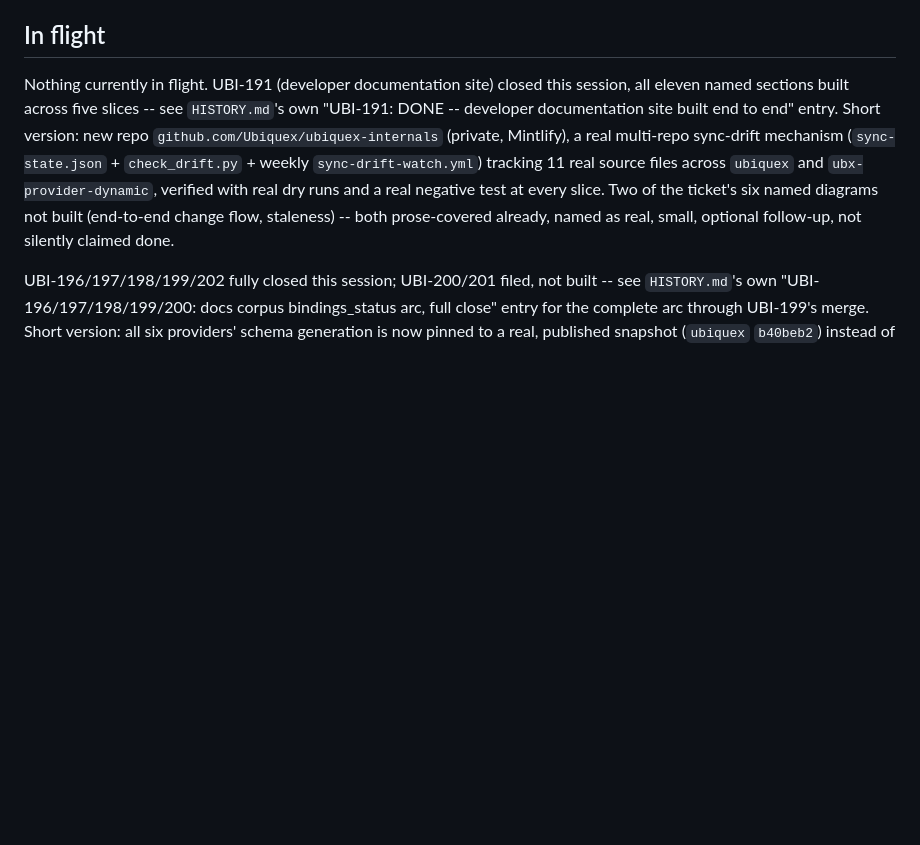
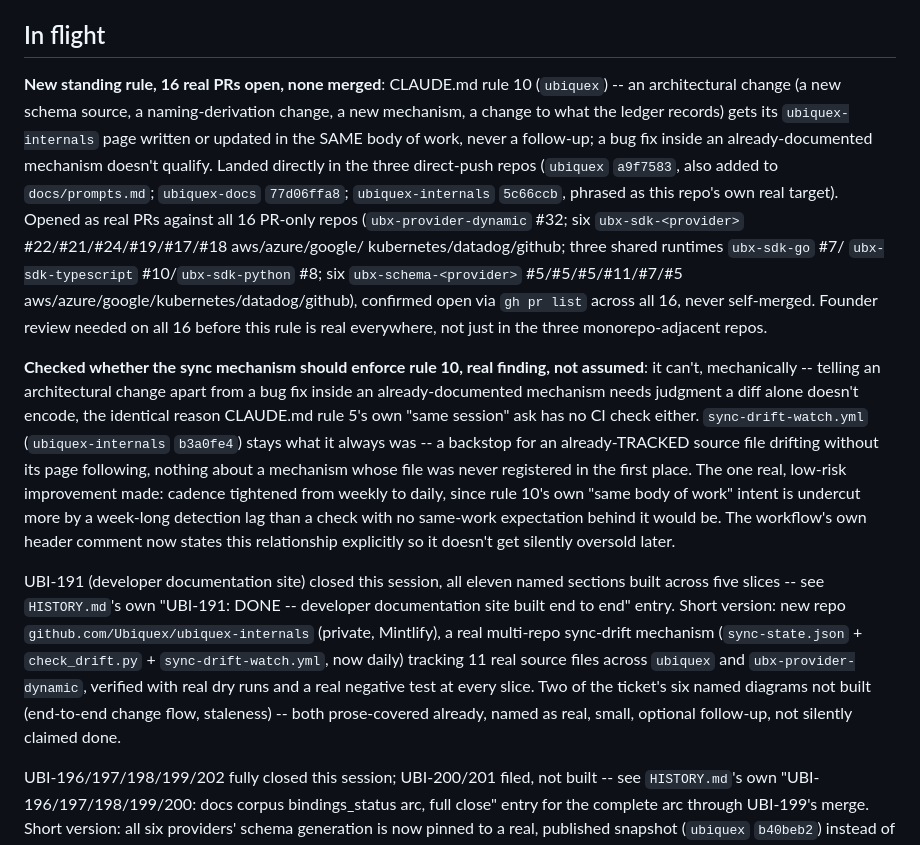
Before and after one commit to Ubiquex/ubiquex, a Markdown page: STATE.md, the part around the change. GitHub-like rendering; blank space fills up the shorter version.

Commit message:
state: new architecture-doc standing rule, 16 PRs open, sync-mechanism enforcement checked

```diff
--- a/STATE.md
+++ b/STATE.md
@@ -7,18 +7,50 @@
 
 ## In flight
 
-Nothing currently in flight. UBI-191 (developer documentation site)
-closed this session, all eleven named sections built across five slices
--- see `HISTORY.md`'s own "UBI-191: DONE -- developer documentation
-site built end to end" entry. Short version: new repo
-`github.com/Ubiquex/ubiquex-internals` (private, Mintlify), a real
-multi-repo sync-drift mechanism (`sync-state.json` + `check_drift.py` +
-weekly `sync-drift-watch.yml`) tracking 11 real source files across
-`ubiquex` and `ubx-provider-dynamic`, verified with real dry runs and a
-real negative test at every slice. Two of the ticket's six named
-diagrams not built (end-to-end change flow, staleness) -- both
-prose-covered already, named as real, small, optional follow-up, not
-silently claimed done.
+**New standing rule, 16 real PRs open, none merged**: CLAUDE.md rule 10
+(`ubiquex`) -- an architectural change (a new schema source, a
+naming-derivation change, a new mechanism, a change to what the ledger
+records) gets its `ubiquex-internals` page written or updated in the
+SAME body of work, never a follow-up; a bug fix inside an
+already-documented mechanism doesn't qualify. Landed directly in the
+three direct-push repos (`ubiquex` `a9f7583`, also added to
+`docs/prompts.md`; `ubiquex-docs` `77d06ffa8`; `ubiquex-internals`
+`5c66ccb`, phrased as this repo's own real target). Opened as real PRs
+against all 16 PR-only repos (`ubx-provider-dynamic` #32; six
+`ubx-sdk-<provider>` #22/#21/#24/#19/#17/#18 aws/azure/google/
+kubernetes/datadog/github; three shared runtimes `ubx-sdk-go` #7/
+`ubx-sdk-typescript` #10/`ubx-sdk-python` #8; six `ubx-schema-<provider>`
+#5/#5/#5/#11/#7/#5 aws/azure/google/kubernetes/datadog/github),
+confirmed open via `gh pr list` across all 16, never self-merged.
+Founder review needed on all 16 before this rule is real everywhere,
+not just in the three monorepo-adjacent repos.
+
+**Checked whether the sync mechanism should enforce rule 10, real
+finding, not assumed**: it can't, mechanically -- telling an
+architectural change apart from a bug fix inside an already-documented
+mechanism needs judgment a diff alone doesn't encode, the identical
+reason CLAUDE.md rule 5's own "same session" ask has no CI check
+either. `sync-drift-watch.yml` (`ubiquex-internals` `b3a0fe4`) stays
+what it always was -- a backstop for an already-TRACKED source file
+drifting without its page following, nothing about a mechanism whose
+file was never registered in the first place. The one real,
+low-risk improvement made: cadence tightened from weekly to daily,
+since rule 10's own "same body of work" intent is undercut more by a
+week-long detection lag than a check with no same-work expectation
+behind it would be. The workflow's own header comment now states this
+relationship explicitly so it doesn't get silently oversold later.
+
+UBI-191 (developer documentation site) closed this session, all eleven
+named sections built across five slices -- see `HISTORY.md`'s own
+"UBI-191: DONE -- developer documentation site built end to end" entry.
+Short version: new repo `github.com/Ubiquex/ubiquex-internals` (private,
+Mintlify), a real multi-repo sync-drift mechanism (`sync-state.json` +
+`check_drift.py` + `sync-drift-watch.yml`, now daily) tracking 11 real
+source files across `ubiquex` and `ubx-provider-dynamic`, verified with
+real dry runs and a real negative test at every slice. Two of the
+ticket's six named diagrams not built (end-to-end change flow,
+staleness) -- both prose-covered already, named as real, small, optional
+follow-up, not silently claimed done.
 
 UBI-196/197/198/199/202 fully closed this
 session; UBI-200/201 filed, not built -- see `HISTORY.md`'s own
```
